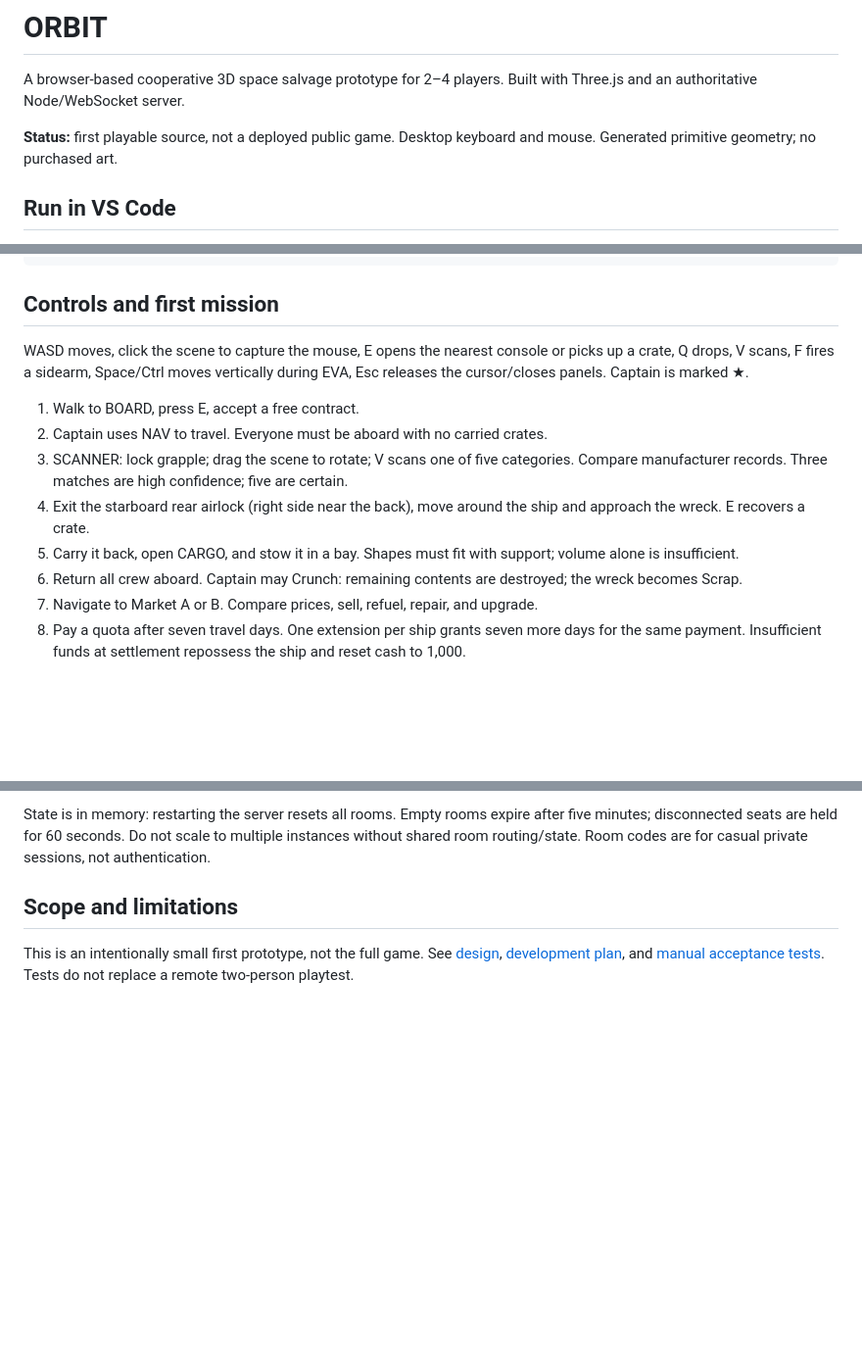
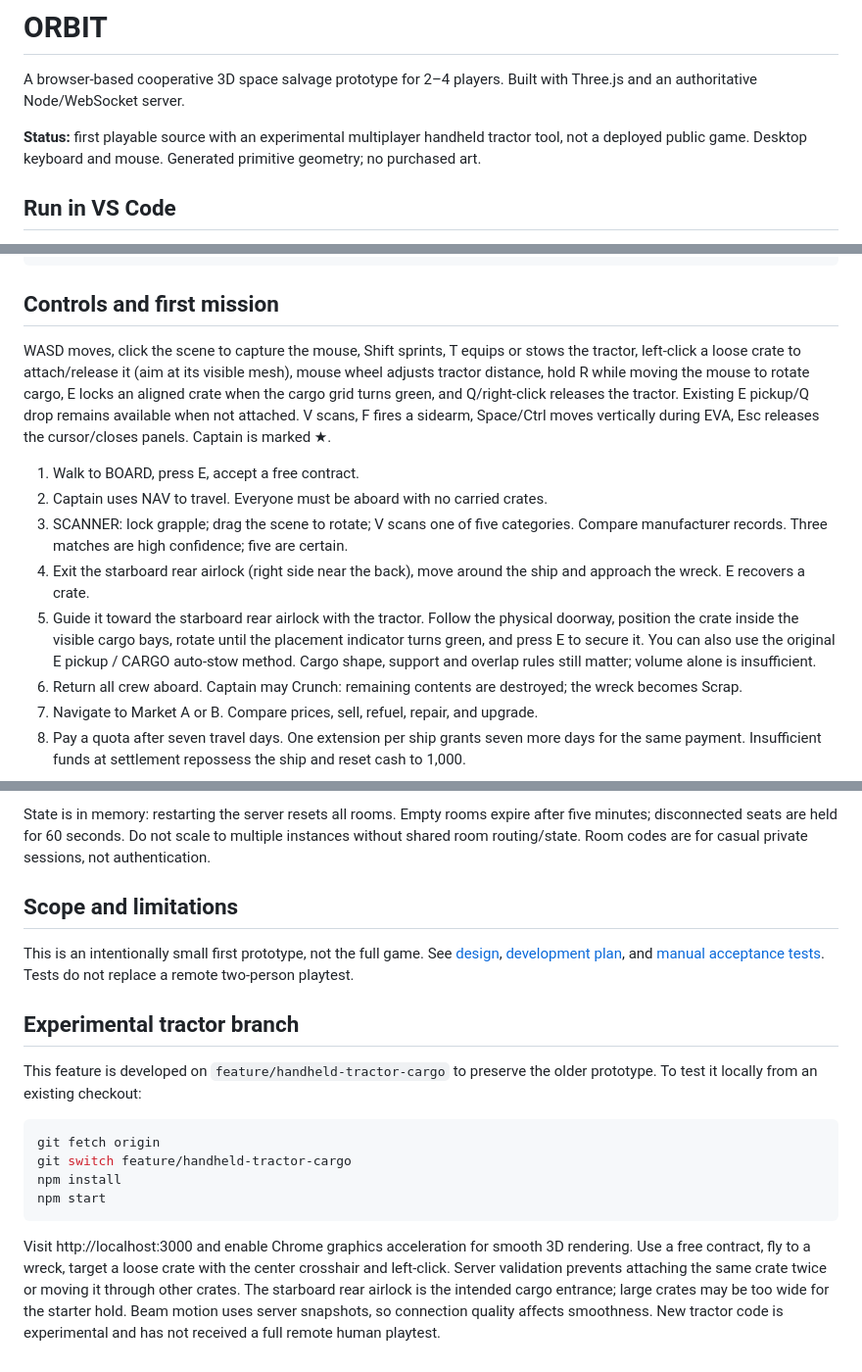
Before and after one commit to Peyote01/ORBIT, a Markdown page: README.md, 3 parts joined by grey strips. Shown at 98% size. Rendered like a GitHub page; blank space fills up the shorter version.

Commit message:
Document tractor gameplay, build checkout and known limitations

````diff
--- a/README.md
+++ b/README.md
@@ -1,7 +1,7 @@
 # ORBIT
 A browser-based cooperative 3D space salvage prototype for 2–4 players. Built with Three.js and an authoritative Node/WebSocket server.
 
-**Status:** first playable source, not a deployed public game. Desktop keyboard and mouse. Generated primitive geometry; no purchased art.
+**Status:** first playable source with an experimental multiplayer handheld tractor tool, not a deployed public game. Desktop keyboard and mouse. Generated primitive geometry; no purchased art.
 
 ## Run in VS Code
 Install Node.js 22+, clone this repository, and check out `prototype/first-playable`. Open the repository folder in VS Code, then use its terminal:
@@ -19,13 +19,13 @@ npx playwright test
 ```
 
 ## Controls and first mission
-WASD moves, click the scene to capture the mouse, E opens the nearest console or picks up a crate, Q drops, V scans, F fires a sidearm, Space/Ctrl moves vertically during EVA, Esc releases the cursor/closes panels. Captain is marked ★.
+WASD moves, click the scene to capture the mouse, Shift sprints, T equips or stows the tractor, left-click a loose crate to attach/release it (aim at its visible mesh), mouse wheel adjusts tractor distance, hold R while moving the mouse to rotate cargo, E locks an aligned crate when the cargo grid turns green, and Q/right-click releases the tractor. Existing E pickup/Q drop remains available when not attached. V scans, F fires a sidearm, Space/Ctrl moves vertically during EVA, Esc releases the cursor/closes panels. Captain is marked ★.
 
 1. Walk to BOARD, press E, accept a free contract.
 2. Captain uses NAV to travel. Everyone must be aboard with no carried crates.
 3. SCANNER: lock grapple; drag the scene to rotate; V scans one of five categories. Compare manufacturer records. Three matches are high confidence; five are certain.
 4. Exit the starboard rear airlock (right side near the back), move around the ship and approach the wreck. E recovers a crate.
-5. Carry it back, open CARGO, and stow it in a bay. Shapes must fit with support; volume alone is insufficient.
+5. Guide it toward the starboard rear airlock with the tractor. Follow the physical doorway, position the crate inside the visible cargo bays, rotate until the placement indicator turns green, and press E to secure it. You can also use the original E pickup / CARGO auto-stow method. Cargo shape, support and overlap rules still matter; volume alone is insufficient.
 6. Return all crew aboard. Captain may Crunch: remaining contents are destroyed; the wreck becomes Scrap.
 7. Navigate to Market A or B. Compare prices, sell, refuel, repair, and upgrade.
 8. Pay a quota after seven travel days. One extension per ship grants seven more days for the same payment. Insufficient funds at settlement repossess the ship and reset cash to 1,000.
@@ -39,3 +39,13 @@ State is in memory: restarting the server resets all rooms. Empty rooms expire a
 
 ## Scope and limitations
 This is an intentionally small first prototype, not the full game. See [design](docs/design.md), [development plan](docs/development-plan.md), and [manual acceptance tests](docs/acceptance.md). Tests do not replace a remote two-person playtest.
+
+## Experimental tractor branch
+This feature is developed on `feature/handheld-tractor-cargo` to preserve the older prototype. To test it locally from an existing checkout:
+```sh
+git fetch origin
+git switch feature/handheld-tractor-cargo
+npm install
+npm start
+```
+Visit http://localhost:3000 and enable Chrome graphics acceleration for smooth 3D rendering. Use a free contract, fly to a wreck, target a loose crate with the center crosshair and left-click. Server validation prevents attaching the same crate twice or moving it through other crates. The starboard rear airlock is the intended cargo entrance; large crates may be too wide for the starter hold. Beam motion uses server snapshots, so connection quality affects smoothness. New tractor code is experimental and has not received a full remote human playtest.
````
